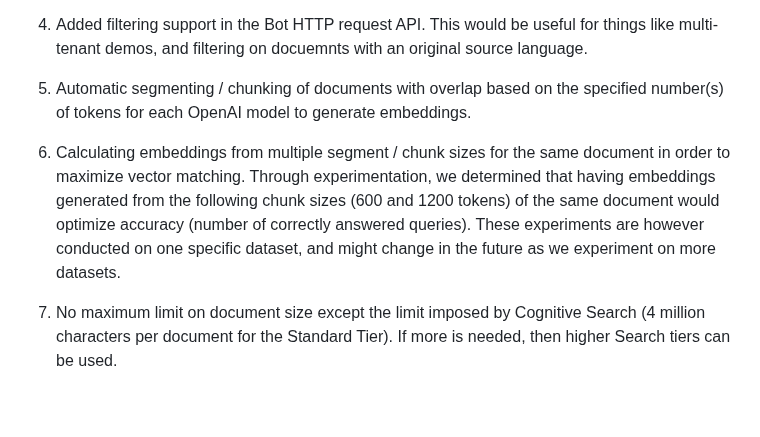
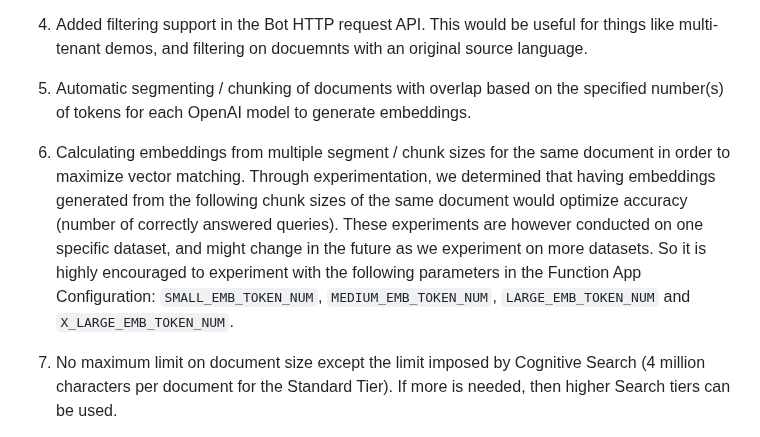
Before and after one commit to samelhousseini/km-openai, a Markdown page: README.md, the part around the change. GitHub-like rendering; blank space fills up the shorter version.

```diff
--- a/README.md
+++ b/README.md
@@ -40,7 +40,7 @@ The below are the features of this solution:
 
 1. Automatic segmenting / chunking of documents with overlap based on the specified number(s) of tokens for each OpenAI model to generate embeddings.
 
-1. Calculating embeddings from multiple segment / chunk sizes for the same document in order to maximize vector matching. Through experimentation, we determined that having embeddings generated from the following chunk sizes (600 and 1200 tokens) of the same document would optimize accuracy (number of correctly answered queries). These experiments are however conducted on one specific dataset, and might change in the future as we experiment on more datasets.
+1. Calculating embeddings from multiple segment / chunk sizes for the same document in order to maximize vector matching. Through experimentation, we determined that having embeddings generated from the following chunk sizes of the same document would optimize accuracy (number of correctly answered queries). These experiments are however conducted on one specific dataset, and might change in the future as we experiment on more datasets. So it is highly encouraged to experiment with the following parameters in the Function App Configuration: `SMALL_EMB_TOKEN_NUM`, `MEDIUM_EMB_TOKEN_NUM`, `LARGE_EMB_TOKEN_NUM` and `X_LARGE_EMB_TOKEN_NUM`.
 
 1. No maximum limit on document size except the limit imposed by Cognitive Search (4 million characters per document for the Standard Tier). If more is needed, then higher Search tiers can be used.
 
```
